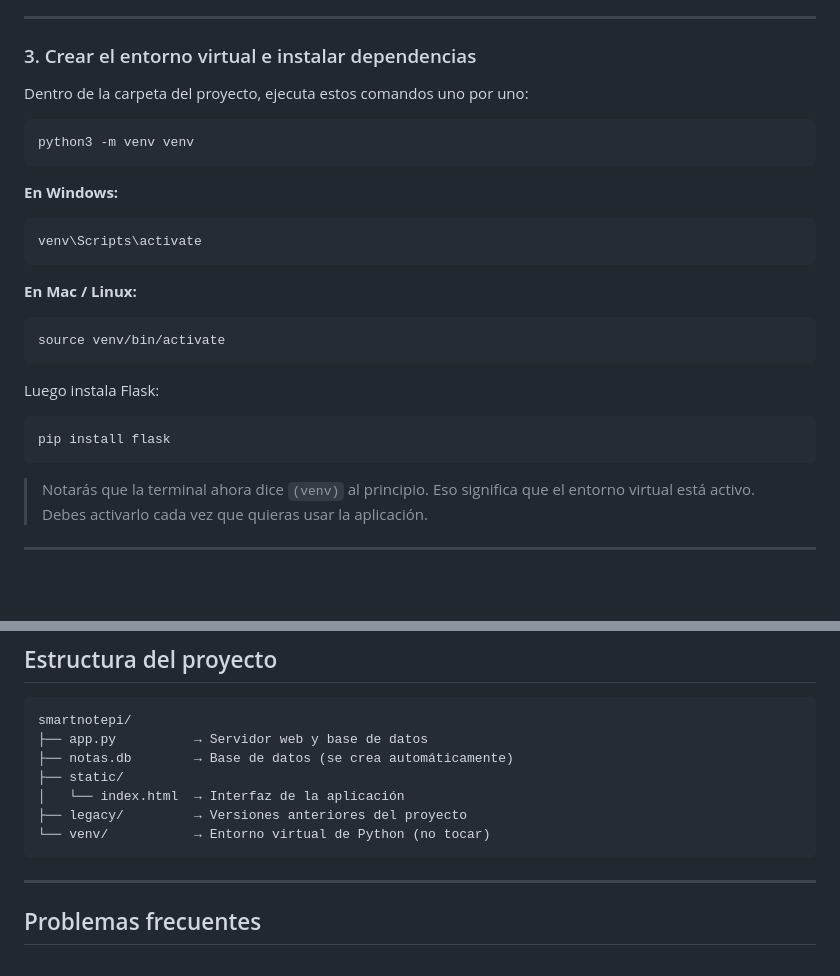
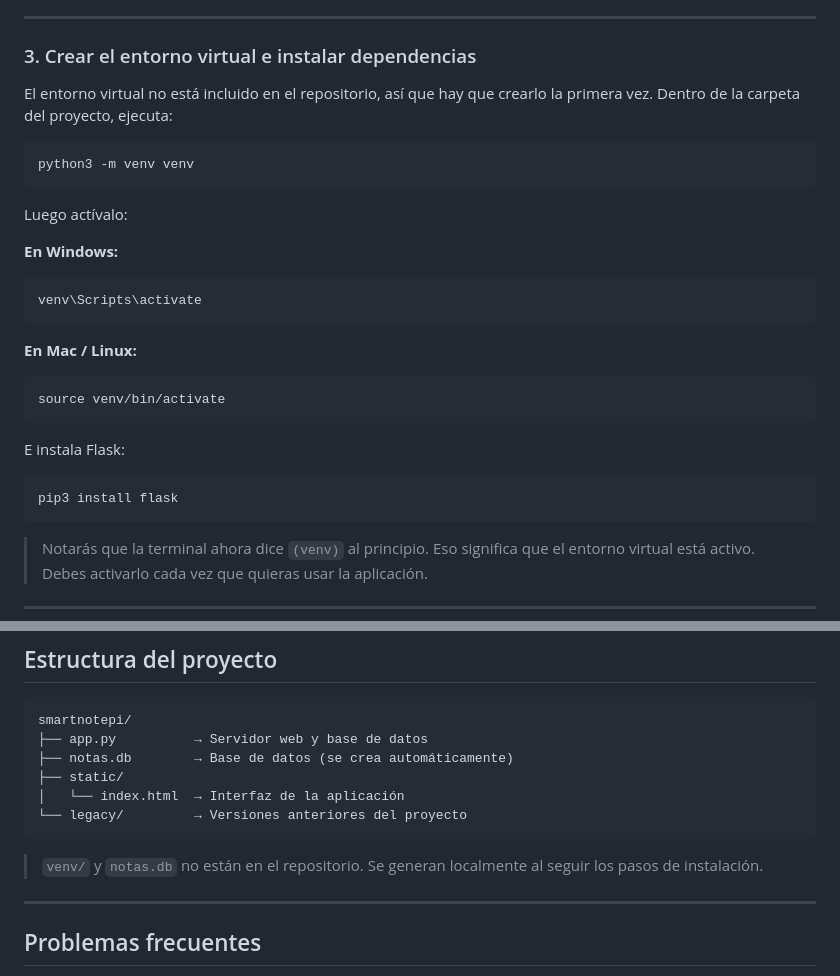
Before and after one commit to nvchoss/smartnotepi, a Markdown page: README.md, 2 parts joined by grey strips. Rendered like a GitHub page; blank space fills up the shorter version.

Commit message:
update README: clarify venv is not included in repo

````diff
--- a/README.md
+++ b/README.md
@@ -44,11 +44,13 @@ Si no tienes Git, puedes descargar el proyecto como ZIP desde GitHub (botón ver
 
 ### 3. Crear el entorno virtual e instalar dependencias
 
-Dentro de la carpeta del proyecto, ejecuta estos comandos uno por uno:
+El entorno virtual no está incluido en el repositorio, así que hay que crearlo la primera vez. Dentro de la carpeta del proyecto, ejecuta:
 
 ```
 python3 -m venv venv
 ```
+
+Luego actívalo:
 
 **En Windows:**
 ```
@@ -60,10 +62,10 @@ venv\Scripts\activate
 source venv/bin/activate
 ```
 
-Luego instala Flask:
+E instala Flask:
 
 ```
-pip install flask
+pip3 install flask
 ```
 
 > Notarás que la terminal ahora dice `(venv)` al principio. Eso significa que el entorno virtual está activo. Debes activarlo cada vez que quieras usar la aplicación.
@@ -128,9 +130,10 @@ smartnotepi/
 ├── notas.db        → Base de datos (se crea automáticamente)
 ├── static/
 │   └── index.html  → Interfaz de la aplicación
-├── legacy/         → Versiones anteriores del proyecto
-└── venv/           → Entorno virtual de Python (no tocar)
+└── legacy/         → Versiones anteriores del proyecto
 ```
+
+> `venv/` y `notas.db` no están en el repositorio. Se generan localmente al seguir los pasos de instalación.
 
 ---
 
````
